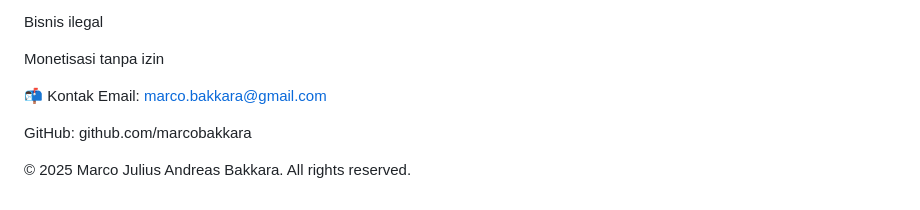
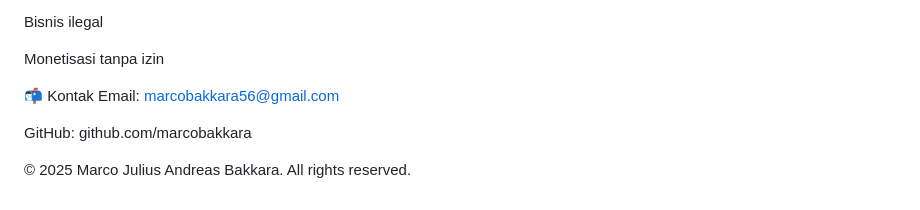
Before and after one commit to MarcaBot/Marca-AI, a Markdown page: README.md, the part around the change. Drawn GitHub-style.

```diff
--- a/README.md
+++ b/README.md
@@ -183,7 +183,7 @@ Bisnis ilegal
 Monetisasi tanpa izin
 
 📬 Kontak
-Email: marco.bakkara@gmail.com
+Email: marcobakkara56@gmail.com
 
 GitHub: github.com/marcobakkara
 
```
